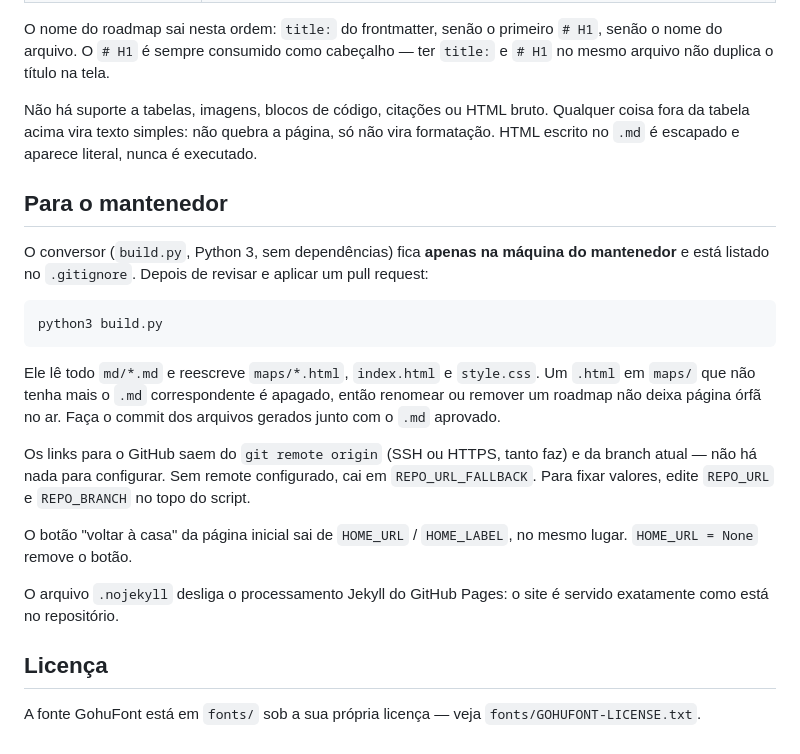
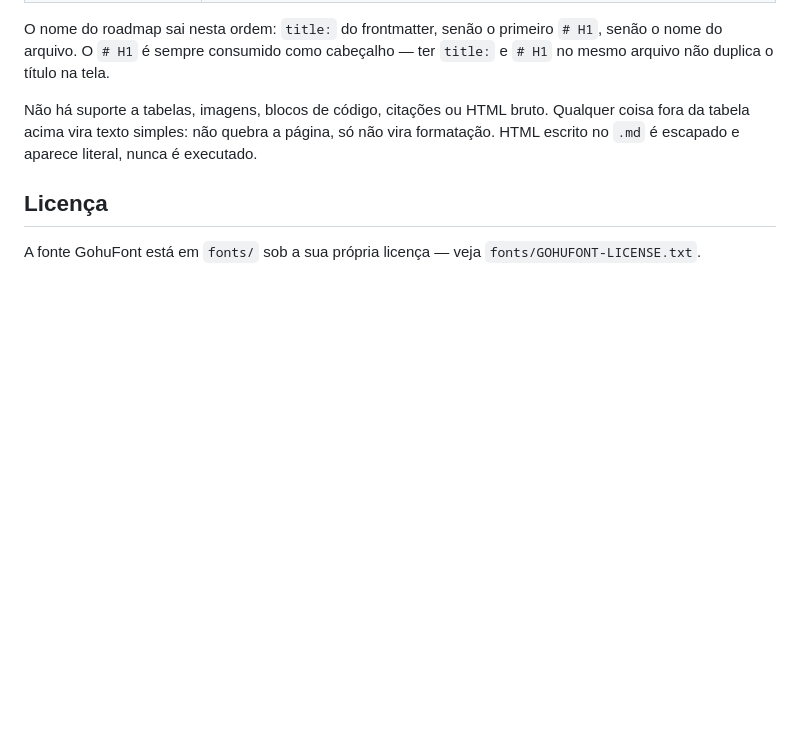
Before and after one commit to thebixowithsevenheads/maps, a Markdown page: README.md, the part around the change. Rendered like a GitHub page; blank space fills up the shorter version.

Commit message:
maps/readme: remove mantainer section

````diff
--- a/README.md
+++ b/README.md
@@ -126,32 +126,6 @@ Qualquer coisa fora da tabela acima vira texto simples: não quebra a página,
 só não vira formatação. HTML escrito no `.md` é escapado e aparece literal,
 nunca é executado.
 
-## Para o mantenedor
-
-O conversor (`build.py`, Python 3, sem dependências) fica **apenas na máquina
-do mantenedor** e está listado no `.gitignore`. Depois de revisar e aplicar um
-pull request:
-
-```sh
-python3 build.py
-```
-
-Ele lê todo `md/*.md` e reescreve `maps/*.html`, `index.html` e `style.css`.
-Um `.html` em `maps/` que não tenha mais o `.md` correspondente é apagado, então
-renomear ou remover um roadmap não deixa página órfã no ar. Faça o commit dos
-arquivos gerados junto com o `.md` aprovado.
-
-Os links para o GitHub saem do `git remote origin` (SSH ou HTTPS, tanto faz) e
-da branch atual — não há nada para configurar. Sem remote configurado, cai em
-`REPO_URL_FALLBACK`. Para fixar valores, edite `REPO_URL` e `REPO_BRANCH` no
-topo do script.
-
-O botão "voltar à casa" da página inicial sai de `HOME_URL` / `HOME_LABEL`, no
-mesmo lugar. `HOME_URL = None` remove o botão.
-
-O arquivo `.nojekyll` desliga o processamento Jekyll do GitHub Pages: o site é
-servido exatamente como está no repositório.
-
 ## Licença
 
 A fonte GohuFont está em `fonts/` sob a sua própria licença — veja
````
